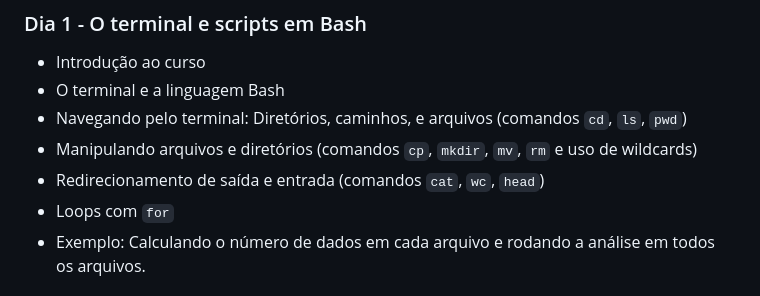
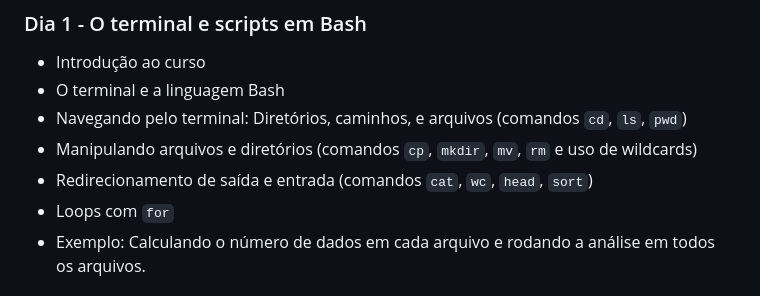
Before and after one commit to compgeolab/kit, a Markdown page: README.md, the part around the change. Drawn GitHub-style.

Commit message:
Add sort to bash lesson

```diff
--- a/README.md
+++ b/README.md
@@ -57,7 +57,7 @@ Aberta.
 * O terminal e a linguagem Bash
 * Navegando pelo terminal: Diretórios, caminhos, e arquivos (comandos `cd`, `ls`, `pwd`)
 * Manipulando arquivos e diretórios (comandos `cp`, `mkdir`, `mv`, `rm` e uso de wildcards)
-* Redirecionamento de saída e entrada (comandos `cat`, `wc`, `head`)
+* Redirecionamento de saída e entrada (comandos `cat`, `wc`, `head`, `sort`)
 * Loops com `for`
 * Exemplo: Calculando o número de dados em cada arquivo e rodando a análise em todos os arquivos.
 
```
